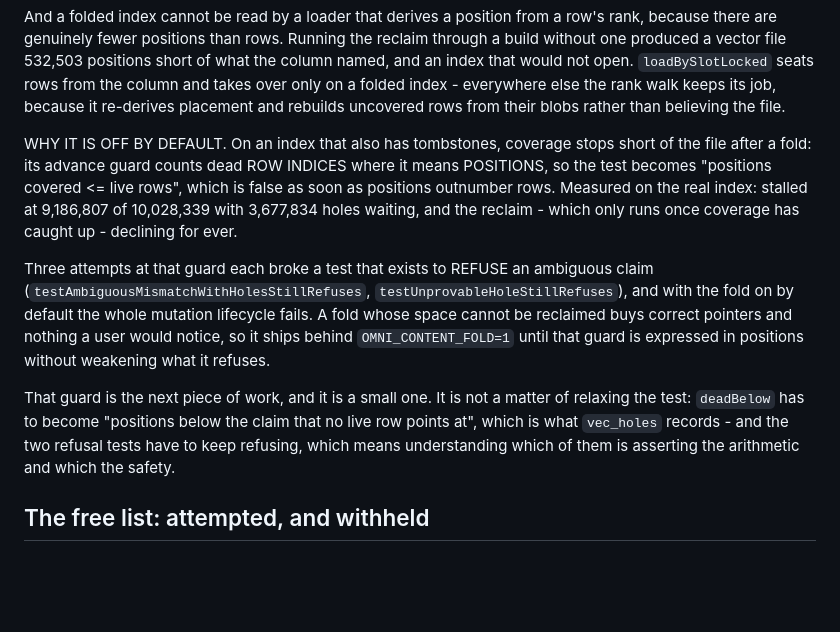
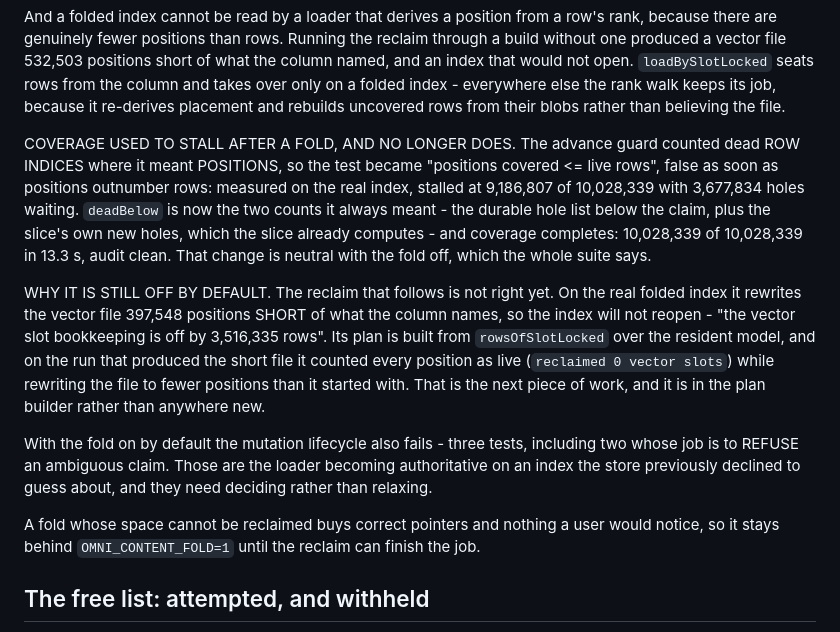
Before and after one commit to hanxiao/omni-macos, a Markdown page: docs/schema-v5.md, the part around the change. Drawn GitHub-style; blank space fills up the shorter version.

Commit message:
Say where the fold actually stands now
Coverage completing after a fold changed the answer: the blocker is the reclaim
writing a short file, not the advance guard.

Co-Authored-By: Claude Opus 5 (1M context) <noreply@anthropic.com>
Claude-Session: https://claude.ai/code/session_01RZFeVXi5uTrRDerqxGxe6i

```diff
--- a/docs/schema-v5.md
+++ b/docs/schema-v5.md
@@ -374,22 +374,28 @@ not open. `loadBySlotLocked` seats rows from the column and takes over only on a
 everywhere else the rank walk keeps its job, because it re-derives placement and rebuilds uncovered
 rows from their blobs rather than believing the file.
 
-WHY IT IS OFF BY DEFAULT. On an index that also has tombstones, coverage stops short of the file
-after a fold: its advance guard counts dead ROW INDICES where it means POSITIONS, so the test
-becomes "positions covered <= live rows", which is false as soon as positions outnumber rows.
-Measured on the real index: stalled at 9,186,807 of 10,028,339 with 3,677,834 holes waiting, and
-the reclaim - which only runs once coverage has caught up - declining for ever.
+COVERAGE USED TO STALL AFTER A FOLD, AND NO LONGER DOES. The advance guard counted dead ROW
+INDICES where it meant POSITIONS, so the test became "positions covered <= live rows", false as
+soon as positions outnumber rows: measured on the real index, stalled at 9,186,807 of 10,028,339
+with 3,677,834 holes waiting. `deadBelow` is now the two counts it always meant - the durable hole
+list below the claim, plus the slice's own new holes, which the slice already computes - and
+coverage completes: 10,028,339 of 10,028,339 in 13.3 s, audit clean. That change is neutral with
+the fold off, which the whole suite says.
 
-Three attempts at that guard each broke a test that exists to REFUSE an ambiguous claim
-(`testAmbiguousMismatchWithHolesStillRefuses`, `testUnprovableHoleStillRefuses`), and with the fold
-on by default the whole mutation lifecycle fails. A fold whose space cannot be reclaimed buys
-correct pointers and nothing a user would notice, so it ships behind `OMNI_CONTENT_FOLD=1` until
-that guard is expressed in positions without weakening what it refuses.
+WHY IT IS STILL OFF BY DEFAULT. The reclaim that follows is not right yet. On the real folded index
+it rewrites the vector file 397,548 positions SHORT of what the column names, so the index will not
+reopen - "the vector slot bookkeeping is off by 3,516,335 rows". Its plan is built from
+`rowsOfSlotLocked` over the resident model, and on the run that produced the short file it counted
+every position as live (`reclaimed 0 vector slots`) while rewriting the file to fewer positions
+than it started with. That is the next piece of work, and it is in the plan builder rather than
+anywhere new.
 
-That guard is the next piece of work, and it is a small one. It is not a matter of relaxing the
-test: `deadBelow` has to become "positions below the claim that no live row points at", which is
-what `vec_holes` records - and the two refusal tests have to keep refusing, which means
-understanding which of them is asserting the arithmetic and which the safety.
+With the fold on by default the mutation lifecycle also fails - three tests, including two whose
+job is to REFUSE an ambiguous claim. Those are the loader becoming authoritative on an index the
+store previously declined to guess about, and they need deciding rather than relaxing.
+
+A fold whose space cannot be reclaimed buys correct pointers and nothing a user would notice, so
+it stays behind `OMNI_CONTENT_FOLD=1` until the reclaim can finish the job.
 
 ## The free list: attempted, and withheld
 
```
